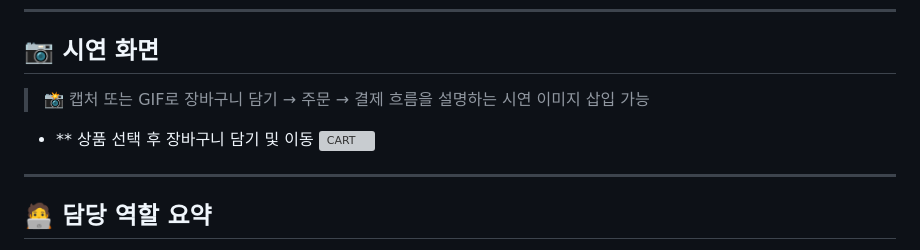
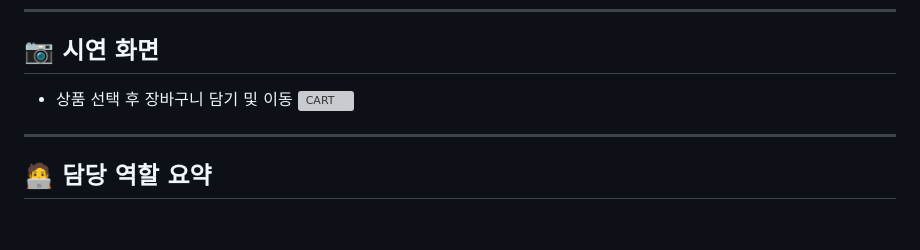
Before and after one commit to dddeeeefff/greenPhone-itj, a Markdown page: README.md, the part around the change. Drawn GitHub-style; blank space fills up the shorter version; grey boxes are pictures that could not be loaded.

```diff
--- a/README.md
+++ b/README.md
@@ -67,8 +67,7 @@ Java 기반 JSP/Servlet 환경에서 **쇼핑몰 사용자 구매 프로세스**
 ---
 
 ## 📷 시연 화면
-> 📸 캡처 또는 GIF로 장바구니 담기 → 주문 → 결제 흐름을 설명하는 시연 이미지 삽입 가능
-- ** 상품 선택 후 장바구니 담기 및 이동
+- 상품 선택 후 장바구니 담기 및 이동
 ![CART](WebContent/gif/cart-insert.gif)
 ---
 
```
